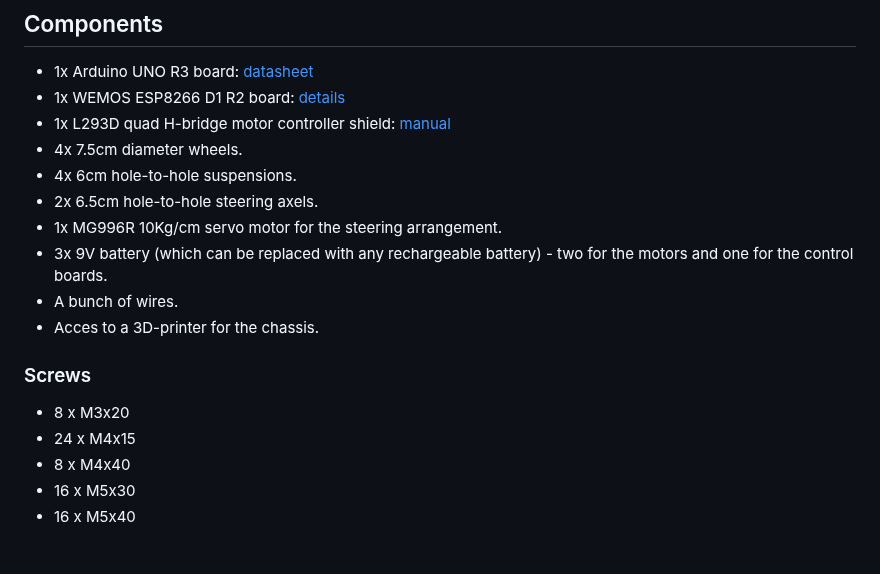
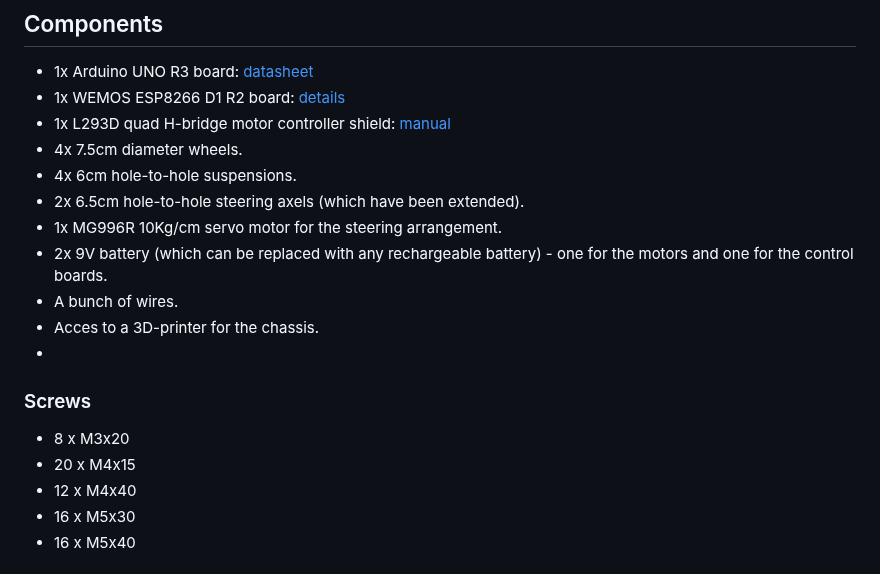
Before and after one commit to AndreiBertescu/RC-car, a Markdown page: README.md, the part around one of its changes. Rendered like a GitHub page.

```diff
--- a/README.md
+++ b/README.md
@@ -25,16 +23,16 @@ The car's chassis was designed in Fusion360 and will be 3D printed using PLA fil
 - 1x L293D quad H-bridge motor controller shield: [manual](https://cdn-learn.adafruit.com/downloads/pdf/adafruit-motor-shield.pdf)
 - 4x 7.5cm diameter wheels.
 - 4x 6cm hole-to-hole suspensions.
-- 2x 6.5cm hole-to-hole steering axels.
+- 2x 6.5cm hole-to-hole steering axels (which have been extended).
 - 1x MG996R 10Kg/cm servo motor for the steering arrangement.
-- 3x 9V battery (which can be replaced with any rechargeable battery) - two for the motors and one for the control boards.
+- 2x 9V battery (which can be replaced with any rechargeable battery) - one for the motors and one for the control boards.
 - A bunch of wires.
 - Acces to a 3D-printer for the chassis.
-
+-
 ### Screws
 - 8 x M3x20
-- 24 x M4x15
-- 8 x M4x40
+- 20 x M4x15
+- 12 x M4x40
 - 16 x M5x30
 - 16 x M5x40
 
```
Also changed, not shown: other parts of README.md (+4 -6 lines).
